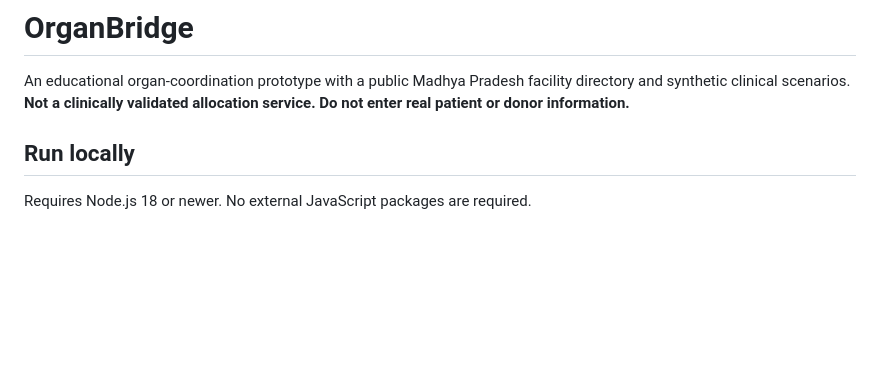
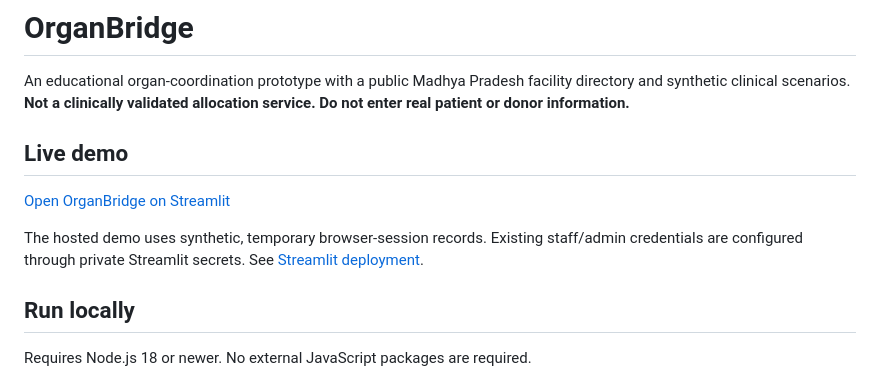
Before and after one commit to devrajsengar786-sssup/organbridge-demo, a Markdown page: README.md, the part around the change. Rendered like a GitHub page; blank space fills up the shorter version.

Commit message:
docs: link verified public Streamlit demo

```diff
--- a/README.md
+++ b/README.md
@@ -1,6 +1,12 @@
 # OrganBridge
 
 An educational organ-coordination prototype with a public Madhya Pradesh facility directory and synthetic clinical scenarios. **Not a clinically validated allocation service. Do not enter real patient or donor information.**
+
+## Live demo
+
+[Open OrganBridge on Streamlit](https://organbridge-demo.streamlit.app/)
+
+The hosted demo uses synthetic, temporary browser-session records. Existing staff/admin credentials are configured through private Streamlit secrets. See [Streamlit deployment](DEPLOY_STREAMLIT.md).
 
 ## Run locally
 
```
